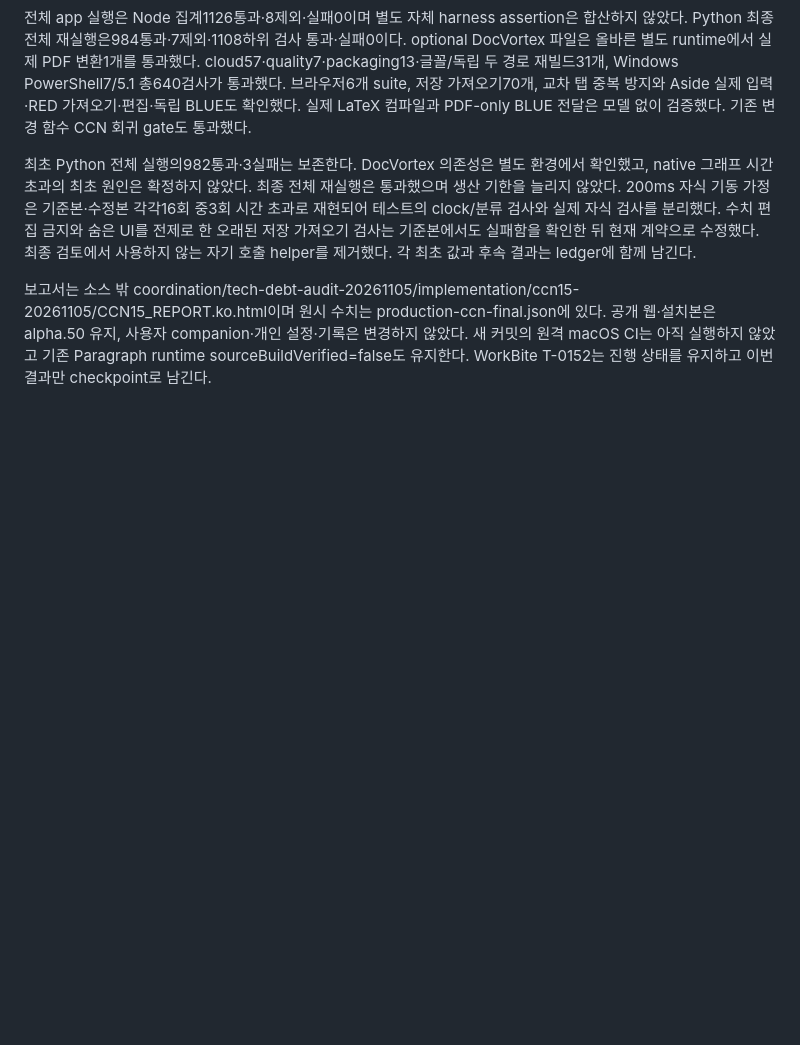
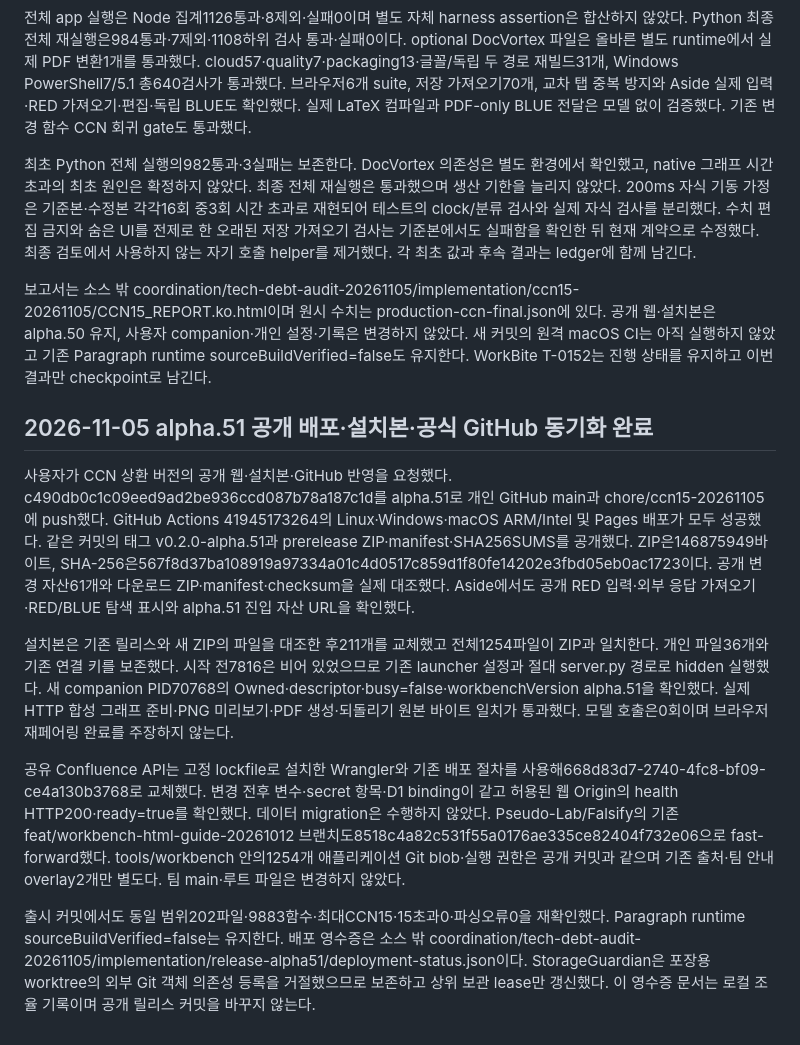
Before and after one commit to Shinick-Han/falsify-workbench, a Markdown page: docs/NORTH_STAR_EXTERNAL_AI.md, the part around the change. Rendered like a GitHub page; blank space fills up the shorter version.

Commit message:
Record alpha51 deployment and official repository sync

```diff
--- a/docs/NORTH_STAR_EXTERNAL_AI.md
+++ b/docs/NORTH_STAR_EXTERNAL_AI.md
@@ -488,3 +488,13 @@ Stackbite native Codex GPT-6.1 Terra high Fast 작업자를 최대 3개씩 파
 최초 Python 전체 실행의982통과·3실패는 보존한다. DocVortex 의존성은 별도 환경에서 확인했고, native 그래프 시간 초과의 최초 원인은 확정하지 않았다. 최종 전체 재실행은 통과했으며 생산 기한을 늘리지 않았다. 200ms 자식 기동 가정은 기준본·수정본 각각16회 중3회 시간 초과로 재현되어 테스트의 clock/분류 검사와 실제 자식 검사를 분리했다. 수치 편집 금지와 숨은 UI를 전제로 한 오래된 저장 가져오기 검사는 기준본에서도 실패함을 확인한 뒤 현재 계약으로 수정했다. 최종 검토에서 사용하지 않는 자기 호출 helper를 제거했다. 각 최초 값과 후속 결과는 ledger에 함께 남긴다.
 
 보고서는 소스 밖 coordination/tech-debt-audit-20261105/implementation/ccn15-20261105/CCN15_REPORT.ko.html이며 원시 수치는 production-ccn-final.json에 있다. 공개 웹·설치본은 alpha.50 유지, 사용자 companion·개인 설정·기록은 변경하지 않았다. 새 커밋의 원격 macOS CI는 아직 실행하지 않았고 기존 Paragraph runtime sourceBuildVerified=false도 유지한다. WorkBite T-0152는 진행 상태를 유지하고 이번 결과만 checkpoint로 남긴다.
+
+## 2026-11-05 alpha.51 공개 배포·설치본·공식 GitHub 동기화 완료
+
+사용자가 CCN 상환 버전의 공개 웹·설치본·GitHub 반영을 요청했다. c490db0c1c09eed9ad2be936ccd087b78a187c1d를 alpha.51로 개인 GitHub main과 chore/ccn15-20261105에 push했다. GitHub Actions 41945173264의 Linux·Windows·macOS ARM/Intel 및 Pages 배포가 모두 성공했다. 같은 커밋의 태그 v0.2.0-alpha.51과 prerelease ZIP·manifest·SHA256SUMS를 공개했다. ZIP은146875949바이트, SHA-256은567f8d37ba108919a97334a01c4d0517c859d1f80fe14202e3fbd05eb0ac1723이다. 공개 변경 자산61개와 다운로드 ZIP·manifest·checksum을 실제 대조했다. Aside에서도 공개 RED 입력·외부 응답 가져오기·RED/BLUE 탐색 표시와 alpha.51 진입 자산 URL을 확인했다.
+
+설치본은 기존 릴리스와 새 ZIP의 파일을 대조한 후211개를 교체했고 전체1254파일이 ZIP과 일치한다. 개인 파일36개와 기존 연결 키를 보존했다. 시작 전7816은 비어 있었으므로 기존 launcher 설정과 절대 server.py 경로로 hidden 실행했다. 새 companion PID70768의 Owned·descriptor·busy=false·workbenchVersion alpha.51을 확인했다. 실제 HTTP 합성 그래프 준비·PNG 미리보기·PDF 생성·되돌리기 원본 바이트 일치가 통과했다. 모델 호출은0회이며 브라우저 재페어링 완료를 주장하지 않는다.
+
+공유 Confluence API는 고정 lockfile로 설치한 Wrangler와 기존 배포 절차를 사용해668d83d7-2740-4fc8-bf09-ce4a130b3768로 교체했다. 변경 전후 변수·secret 항목·D1 binding이 같고 허용된 웹 Origin의 health HTTP200·ready=true를 확인했다. 데이터 migration은 수행하지 않았다. Pseudo-Lab/Falsify의 기존 feat/workbench-html-guide-20261012 브랜치도8518c4a82c531f55a0176ae335ce82404f732e06으로 fast-forward했다. tools/workbench 안의1254개 애플리케이션 Git blob·실행 권한은 공개 커밋과 같으며 기존 출처·팀 안내 overlay2개만 별도다. 팀 main·루트 파일은 변경하지 않았다.
+
+출시 커밋에서도 동일 범위202파일·9883함수·최대CCN15·15초과0·파싱오류0을 재확인했다. Paragraph runtime sourceBuildVerified=false는 유지한다. 배포 영수증은 소스 밖 coordination/tech-debt-audit-20261105/implementation/release-alpha51/deployment-status.json이다. StorageGuardian은 포장용 worktree의 외부 Git 객체 의존성 등록을 거절했으므로 보존하고 상위 보관 lease만 갱신했다. 이 영수증 문서는 로컬 조율 기록이며 공개 릴리스 커밋을 바꾸지 않는다.
```
